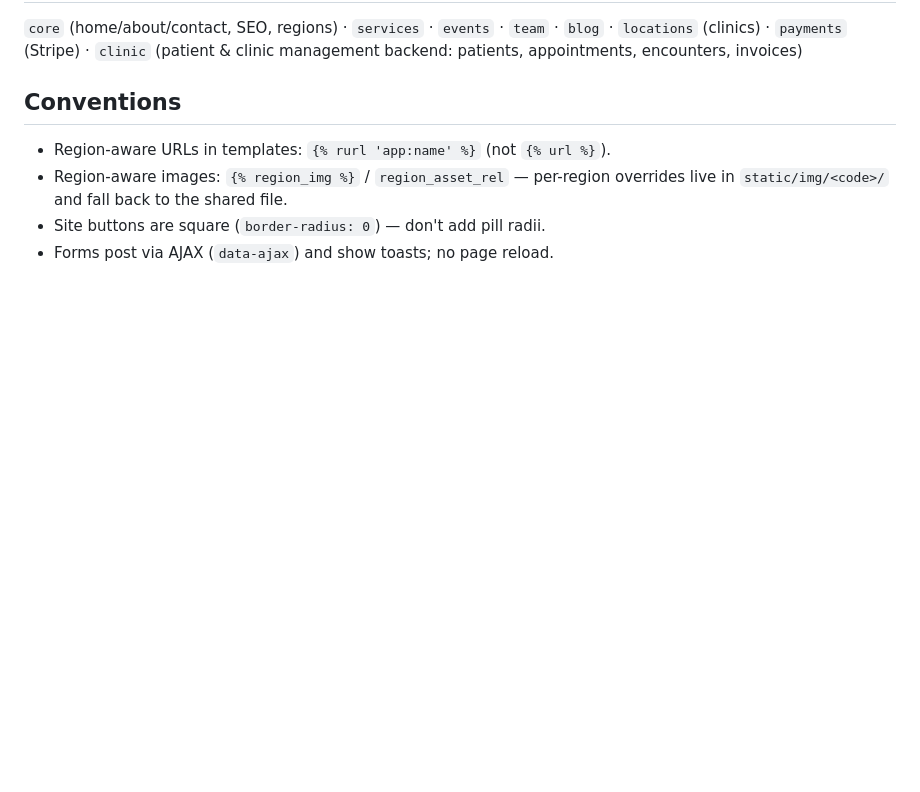
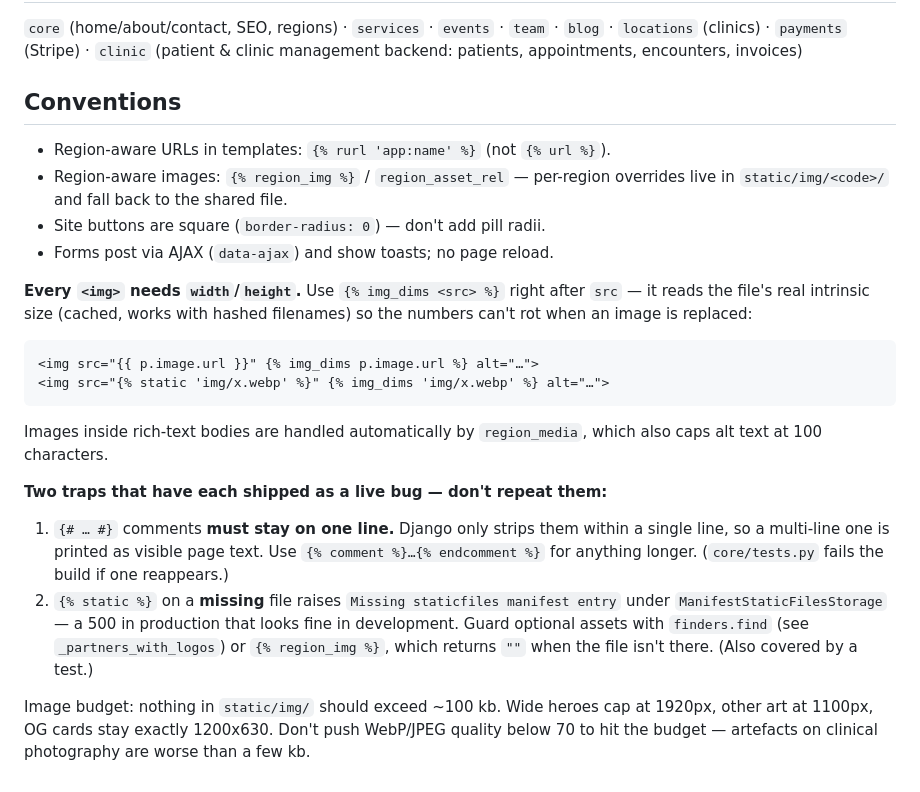
Before and after one commit to Shakeeb871/brockwellhealthcare, a Markdown page: CLAUDE.md, the part around the change. Rendered like a GitHub page; blank space fills up the shorter version.

Commit message:
Document the img_dims convention and the two template traps
Both trap notes describe bugs that shipped: multi-line {# #} comments render as
visible page text, and {% static %} on a missing file 500s in production while
looking fine in development. Tests enforce both; this is so they don't have to
be rediscovered.

Co-Authored-By: Claude Opus 5 <noreply@anthropic.com>
Claude-Session: https://claude.ai/code/session_01KvVyHP1uRM6Qu9H2CEMFLY

```diff
--- a/CLAUDE.md
+++ b/CLAUDE.md
@@ -91,3 +91,30 @@ clinic management backend: patients, appointments, encounters, invoices)
   overrides live in `static/img/<code>/` and fall back to the shared file.
 - Site buttons are square (`border-radius: 0`) — don't add pill radii.
 - Forms post via AJAX (`data-ajax`) and show toasts; no page reload.
+
+**Every `<img>` needs `width`/`height`.** Use `{% img_dims <src> %}` right after
+`src` — it reads the file's real intrinsic size (cached, works with hashed
+filenames) so the numbers can't rot when an image is replaced:
+
+    <img src="{{ p.image.url }}" {% img_dims p.image.url %} alt="…">
+    <img src="{% static 'img/x.webp' %}" {% img_dims 'img/x.webp' %} alt="…">
+
+Images inside rich-text bodies are handled automatically by `region_media`,
+which also caps alt text at 100 characters.
+
+**Two traps that have each shipped as a live bug — don't repeat them:**
+
+1. `{# … #}` comments **must stay on one line.** Django only strips them within
+   a single line, so a multi-line one is printed as visible page text. Use
+   `{% comment %}…{% endcomment %}` for anything longer. (`core/tests.py`
+   fails the build if one reappears.)
+2. `{% static %}` on a **missing** file raises `Missing staticfiles manifest
+   entry` under `ManifestStaticFilesStorage` — a 500 in production that looks
+   fine in development. Guard optional assets with `finders.find` (see
+   `_partners_with_logos`) or `{% region_img %}`, which returns `""` when the
+   file isn't there. (Also covered by a test.)
+
+Image budget: nothing in `static/img/` should exceed ~100 kb. Wide heroes cap at
+1920px, other art at 1100px, OG cards stay exactly 1200x630. Don't push WebP/JPEG
+quality below 70 to hit the budget — artefacts on clinical photography are worse
+than a few kb.
```
